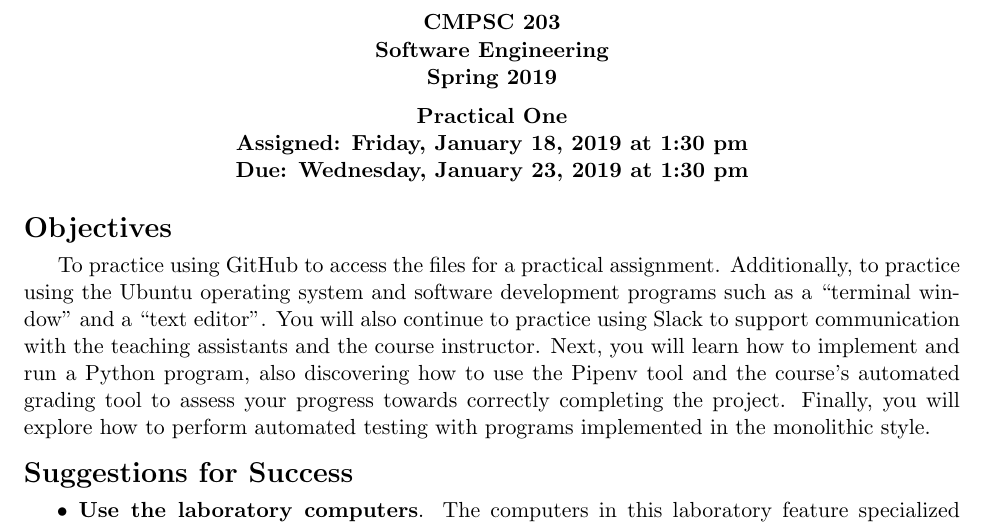
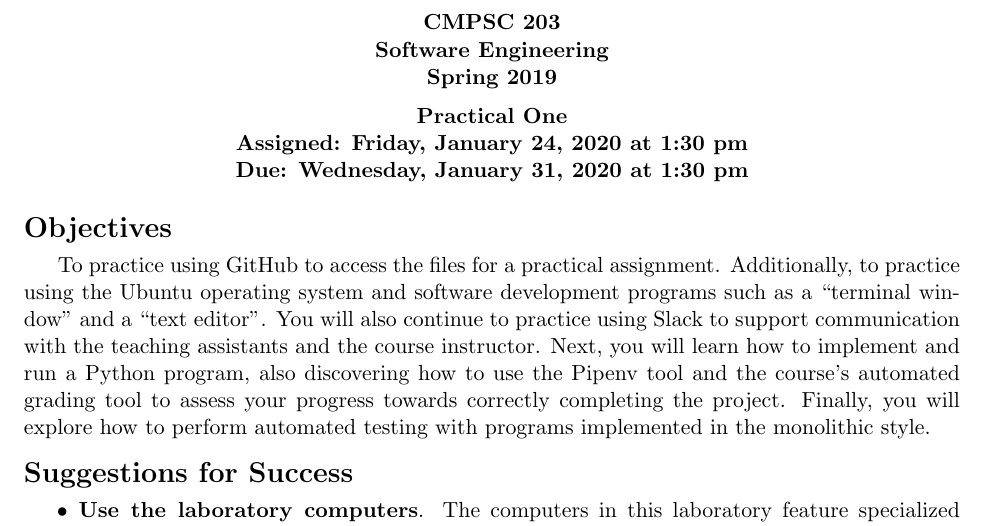
Before and after one commit to Allegheny-Computer-Science-203-S2020/cs203-S2020-sheets, a LaTeX document (practical01/cs203S2020_practical01.tex): part of page 1 of 3, cut so that both start at the same text. Compiled offline with pdfLaTeX.

Commit message:
Update the schedule details for the cs203S2020_practical01.

```diff
--- a/practical01/cs203S2020_practical01.tex
+++ b/practical01/cs203S2020_practical01.tex
@@ -4,11 +4,11 @@
 
 % Edit these commands for each assignment
 
-\newcommand{\assignmentduedate}{January 23}
-\newcommand{\assignmentassignedate}{January 18}
+\newcommand{\assignmentduedate}{January 31}
+\newcommand{\assignmentassignedate}{January 24}
 \newcommand{\assignmentnumber}{One}
 
-\newcommand{\labyear}{2019}
+\newcommand{\labyear}{2020}
 \newcommand{\labdueday}{Wednesday}
 \newcommand{\labassignday}{Friday}
 \newcommand{\labtime}{1:30 pm}
```
